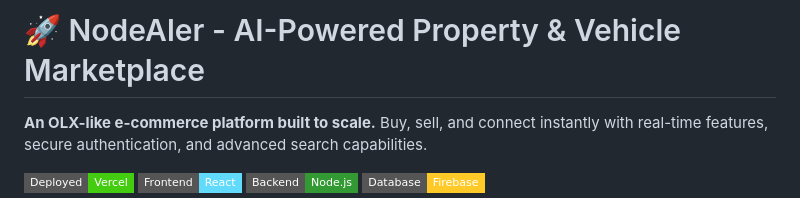
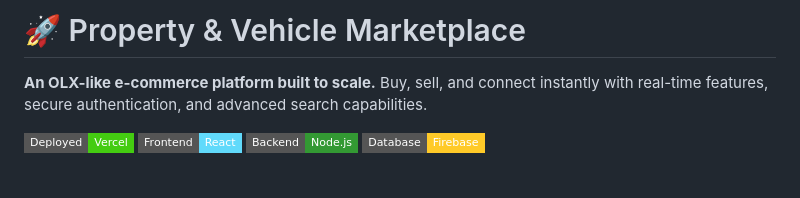
Before and after one commit to townhall9rushid-gif/nodealer, a Markdown page: README.md, the part around the change. Rendered like a GitHub page; badges without logos; blank space fills up the shorter version.

```diff
--- a/README.md
+++ b/README.md
@@ -1,4 +1,4 @@
-# 🚀 NodeAler - AI-Powered Property & Vehicle Marketplace
+# 🚀 Property & Vehicle Marketplace
 
 **An OLX-like e-commerce platform built to scale.** Buy, sell, and connect instantly with real-time features, secure authentication, and advanced search capabilities.
 
```
